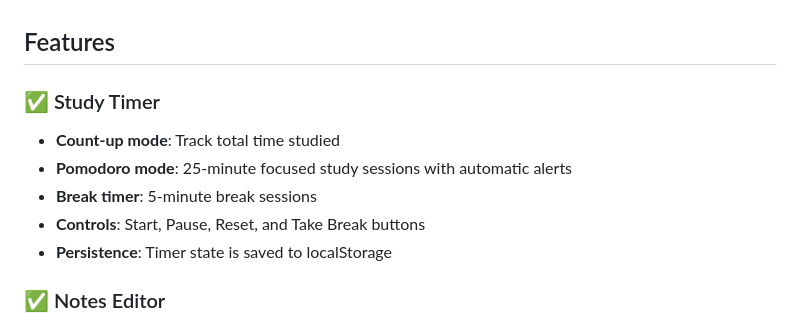
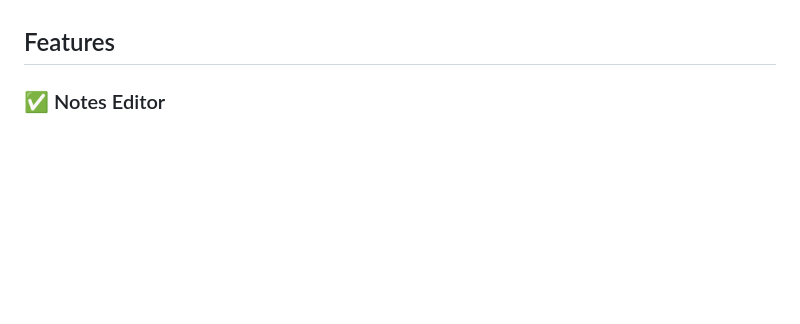
Before and after one commit to SparkyHorizon/zenithflow, a Markdown page: README.md, the part around the change. GitHub-like rendering; blank space fills up the shorter version.

```diff
--- a/README.md
+++ b/README.md
@@ -10,12 +10,6 @@ The dashboard features a split-screen design:
 
 ## Features
 
-### ✅ Study Timer
-- **Count-up mode**: Track total time studied
-- **Pomodoro mode**: 25-minute focused study sessions with automatic alerts
-- **Break timer**: 5-minute break sessions
-- **Controls**: Start, Pause, Reset, and Take Break buttons
-- **Persistence**: Timer state is saved to localStorage
 
 ### ✅ Notes Editor
 - Notion-style block editor with “+” menu and slash commands
```
Also changed, not shown: agent.md (+178 -0 lines).
